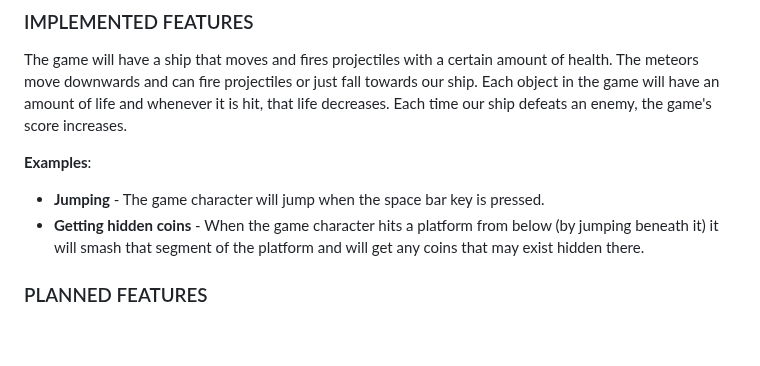
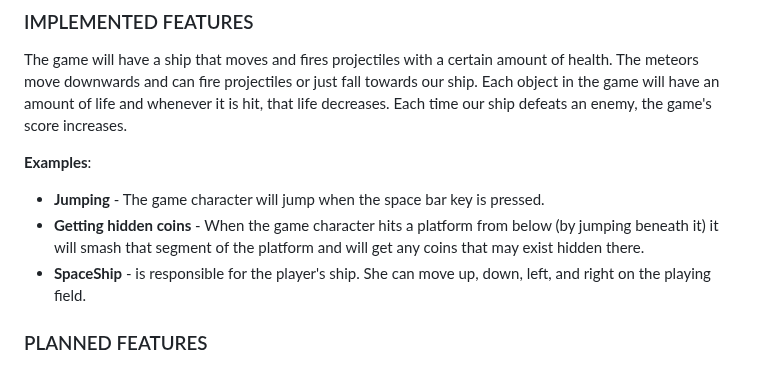
Before and after one commit to mguerrinha/FEUP-LDTS-SpaceShooter, a Markdown page: README.md, the part around the change. GitHub-like rendering; blank space fills up the shorter version.

```diff
--- a/README.md
+++ b/README.md
@@ -13,6 +13,7 @@ The game will have a ship that moves and fires projectiles with a certain amount
 
 - **Jumping** - The game character will jump when the space bar key is pressed.
 - **Getting hidden coins** - When the game character hits a platform from below (by jumping beneath it) it will smash that segment of the platform and will get any coins that may exist hidden there.
+- **SpaceShip** - is responsible for the player's ship. She can move up, down, left, and right on the playing field.
 
 ### PLANNED FEATURES
 In the future we will be able to add power-ups and be able to gain certain special attributes, increase the amount of life and as the game progresses the speed of the enemies will increase.
```
